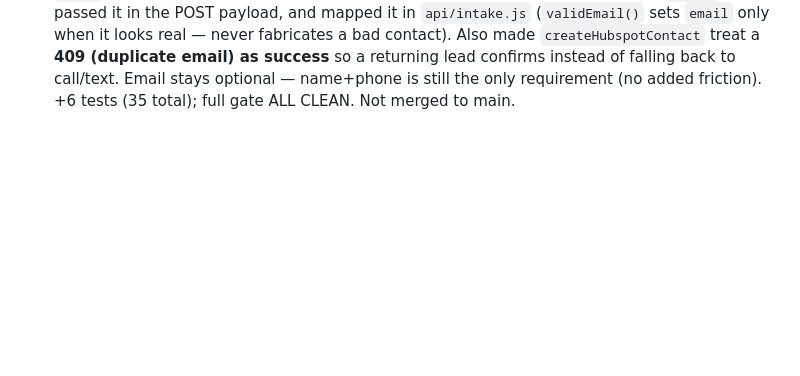
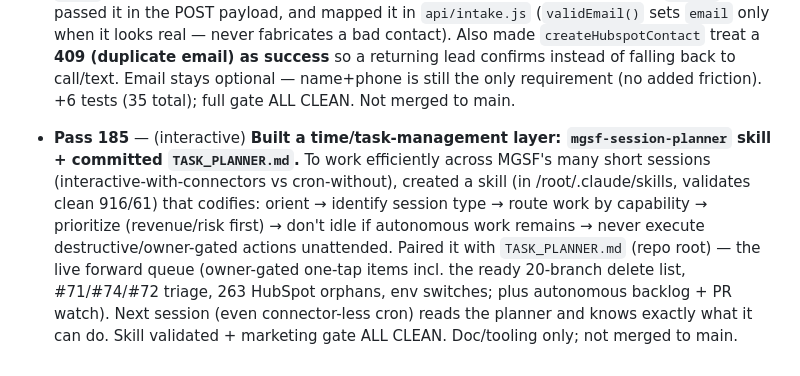
Before and after one commit to machinegunsprayfoam-crypto/mgsf-marketing, a Markdown page: NIGHT_LOG.md, the part around the change. GitHub-like rendering; blank space fills up the shorter version.

```diff
--- a/NIGHT_LOG.md
+++ b/NIGHT_LOG.md
@@ -382,3 +382,5 @@ All 19 marketing HTML pages checked for canonical / robots / JSON-LD / OG.
 - **Pass 183** — (interactive) **Cross-app gap audit → committed `GAP_AUDIT.md`.** Ran a live gap analysis across HubSpot (333 contacts / 263 unowned / 8 Jobber-synced deals / web-intake now live), GitHub (main unprotected on both repos; 22 stale copilot/* branches + 4 open PRs on field-os incl. #72↔#73 memory overlap), the Klyfton env switches (memory/arms/ATS/maps/CREW_CODE off), and connected-app coverage (Google Ads dark, Slack #general-only, Twilio/QBO-writes gated, InfraNodus/Apollo/Supabase-MCP disconnected). Documented every finding + an owner-action queue with exact steps; executed nothing destructive (branch deletes, CRM archive, main-protection left for owner OK). Noted InfraNodus can't "hook into" HubSpot (it's a topical text analyzer) and the corpus is too thin to run yet (no web-lead text). Doc-only; not merged to main. NOTE: this audit needs live connectors — a cron session can't regenerate it.
 
 - **Pass 184** — (overnight) **Added an optional email field to the quote form — closes a gap I flagged in GAP_AUDIT.md.** The website form captured name+phone only, so HubSpot contacts had no email → can't dedup and can't email a proposal back. Added an **optional** `Email` field to both quote forms (index.html + contact.html, reusing the existing `.field` style), passed it in the POST payload, and mapped it in `api/intake.js` (`validEmail()` sets `email` only when it looks real — never fabricates a bad contact). Also made `createHubspotContact` treat a **409 (duplicate email) as success** so a returning lead confirms instead of falling back to call/text. Email stays optional — name+phone is still the only requirement (no added friction). +6 tests (35 total); full gate ALL CLEAN. Not merged to main.
+
+- **Pass 185** — (interactive) **Built a time/task-management layer: `mgsf-session-planner` skill + committed `TASK_PLANNER.md`.** To work efficiently across MGSF's many short sessions (interactive-with-connectors vs cron-without), created a skill (in /root/.claude/skills, validates clean 916/61) that codifies: orient → identify session type → route work by capability → prioritize (revenue/risk first) → don't idle if autonomous work remains → never execute destructive/owner-gated actions unattended. Paired it with `TASK_PLANNER.md` (repo root) — the live forward queue (owner-gated one-tap items incl. the ready 20-branch delete list, #71/#74/#72 triage, 263 HubSpot orphans, env switches; plus autonomous backlog + PR watch). Next session (even connector-less cron) reads the planner and knows exactly what it can do. Skill validated + marketing gate ALL CLEAN. Doc/tooling only; not merged to main.
```
Also changed, not shown: TASK_PLANNER.md (added, +43 -0 lines).
